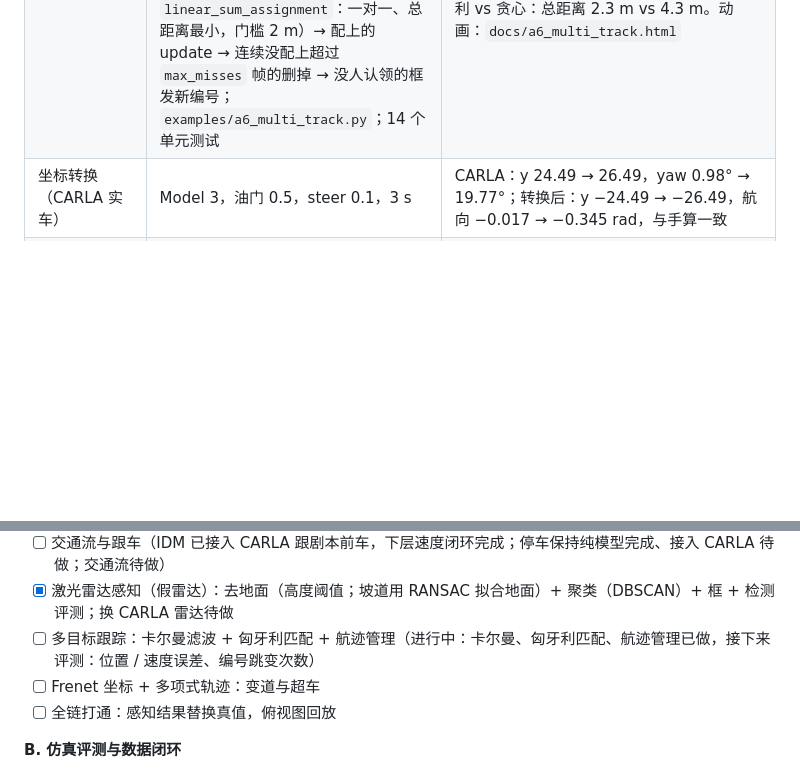
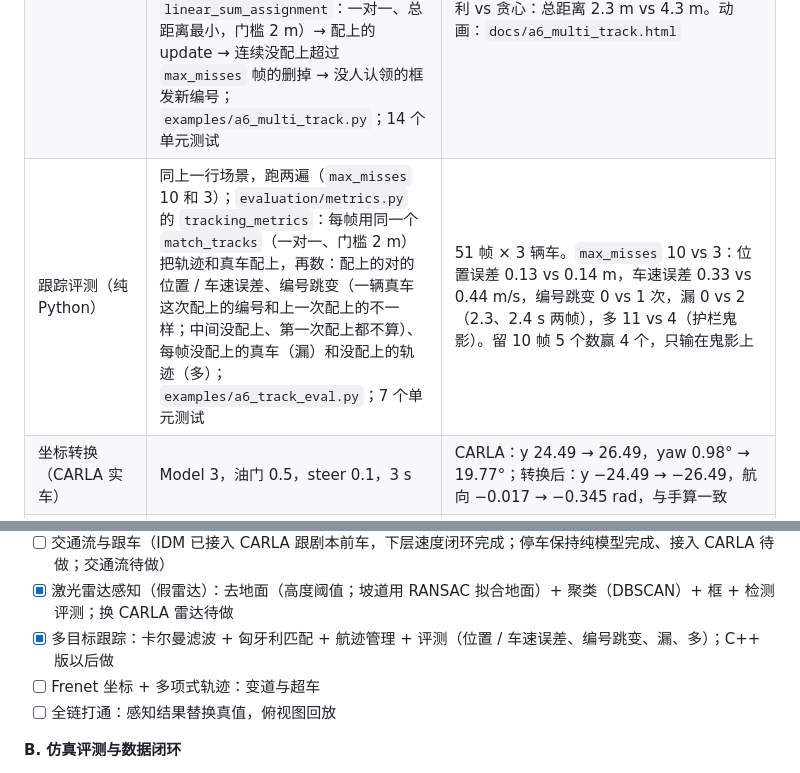
Before and after one commit to chasen2041maker/highway-sim-eval, a Markdown page: README.zh-CN.md, 2 parts joined by grey strips. Rendered like a GitHub page; folded sections open; blank space fills up the shorter version.

```diff
--- a/README.zh-CN.md
+++ b/README.zh-CN.md
@@ -183,6 +182,7 @@ with CarlaSim(dt_s=0.05) as sim:            # 同步模式，每帧 0.05 s
 | 由距离算车速（纯 Python） | 我 20 m/s、前车 18 m/s，前车车尾初始在前方 20 m；每帧量一次距离，10 Hz，测距噪声 σ 0.2 m，5 s；`ads/tracking.py` 的 `diff_speed`：相邻两帧距离差 ÷ 0.1 s；`examples/a6_diff_speed.py`；2 个单元测试 | 真实接近速度 −2.00 m/s。差分算出的速度平均 −1.99，但在 −7.50 到 +3.55 之间乱跳（误差标准差 2.13、最大 5.55 m/s）：÷ 0.1 s 把测距误差放大 10 倍，一帧量偏会把前后两个速度往相反方向带歪 |
 | 卡尔曼滤波估前车车速（纯 Python） | 同上一行数据；`ads/tracking.py` 的 `KalmanCV`（状态：距离、速度；`predict` 按当前速度把距离往前推，`update` 按增益 K 合进雷达量到的距离；q = 1，r = 0.04，初始速度 0 ± 5 m/s）；`examples/a6_kalman.py`；5 个单元测试 | 1 秒以后：速度误差标准差 0.09、最大 0.35 m/s（差分 1.36、5.55）。4.0 s 那一帧差分 −7.50 m/s、卡尔曼 −1.97。K（这一帧量到的距离信几成）前 10 帧 0.97 → 0.59 → 0.36，最后稳定在 0.27；速度从 0 出发，约 0.4 s 到 −2。动画：`docs/a6_kalman.html` |
 | 多目标跟踪（纯 Python） | `sim/fake_traffic.py`：前方三辆车（本车道 20 m、以 2 m/s 接近；左车道 12 m、以 1 m/s 拉开；右车道 30 m、以 3 m/s 接近，2.0–2.4 s 被挡住），框中心带 σ 0.2 m 噪声、每帧顺序打乱，3.5 s 护栏误检一次；`ads/tracking.py` 的 `MultiTracker`：每条轨迹两个 `KalmanCV`（x、y）+ 连续没配上的帧数；每帧 predict → 距离表 → `match_tracks`（scipy `linear_sum_assignment`：一对一、总距离最小，门槛 2 m）→ 配上的 update → 连续没配上超过 `max_misses` 帧的删掉 → 没人认领的框发新编号；`examples/a6_multi_track.py`；14 个单元测试 | `max_misses` 10：1–3 号 51 帧一直跟着同一辆车；误检变成鬼影 4 号（3.5–4.5 s），4.6 s 删掉。`max_misses` 3：被挡住的右车道车 2.3 s 被删、2.5 s 回来变成 4 号（编号跳变：车速从 0 重新估，前半秒左右轨迹发飘）；鬼影变成 5 号。两条轨迹的例子里匈牙利 vs 贪心：总距离 2.3 m vs 4.3 m。动画：`docs/a6_multi_track.html` |
+| 跟踪评测（纯 Python） | 同上一行场景，跑两遍（`max_misses` 10 和 3）；`evaluation/metrics.py` 的 `tracking_metrics`：每帧用同一个 `match_tracks`（一对一、门槛 2 m）把轨迹和真车配上，再数：配上的对的位置 / 车速误差、编号跳变（一辆真车这次配上的编号和上一次配上的不一样；中间没配上、第一次配上都不算）、每帧没配上的真车（漏）和没配上的轨迹（多）；`examples/a6_track_eval.py`；7 个单元测试 | 51 帧 × 3 辆车。`max_misses` 10 vs 3：位置误差 0.13 vs 0.14 m，车速误差 0.33 vs 0.44 m/s，编号跳变 0 vs 1 次，漏 0 vs 2（2.3、2.4 s 两帧），多 11 vs 4（护栏鬼影）。留 10 帧 5 个数赢 4 个，只输在鬼影上 |
 | 坐标转换（CARLA 实车） | Model 3，油门 0.5，steer 0.1，3 s | CARLA：y 24.49 → 26.49，yaw 0.98° → 19.77°；转换后：y −24.49 → −26.49，航向 −0.017 → −0.345 rad，与手算一致 |
 | 同步模式可复现性 | 同一脚本重复运行；`CarlaSim` 重构前后 | 位置、航向、车速逐位相同 |
 | 车型差异 | 同一控制输入，Model 3 vs CarlaCola 卡车 | 3 s 末车速 5.95 vs 1.44 m/s；每行驶 1 m 航向变化均约 0.04 rad，转弯半径与车速无关 |
@@ -245,7 +245,7 @@ highway-sim-eval/
 - [x] Pure Pursuit 接入 CARLA（沿地图车道中心线，前视距离对比）
 - [ ] 交通流与跟车（IDM 已接入 CARLA 跟剧本前车，下层速度闭环完成；停车保持纯模型完成、接入 CARLA 待做；交通流待做）
 - [x] 激光雷达感知（假雷达）：去地面（高度阈值；坡道用 RANSAC 拟合地面）+ 聚类（DBSCAN）+ 框 + 检测评测；换 CARLA 雷达待做
-- [ ] 多目标跟踪：卡尔曼滤波 + 匈牙利匹配 + 航迹管理（进行中：卡尔曼、匈牙利匹配、航迹管理已做，接下来评测：位置 / 速度误差、编号跳变次数）
+- [x] 多目标跟踪：卡尔曼滤波 + 匈牙利匹配 + 航迹管理 + 评测（位置 / 车速误差、编号跳变、漏、多）；C++ 版以后做
 - [ ] Frenet 坐标 + 多项式轨迹：变道与超车
 - [ ] 全链打通：感知结果替换真值，俯视图回放
 
```
Also changed, not shown: other parts of README.zh-CN.md (+5 -6 lines), README.md (+7 -7 lines).
